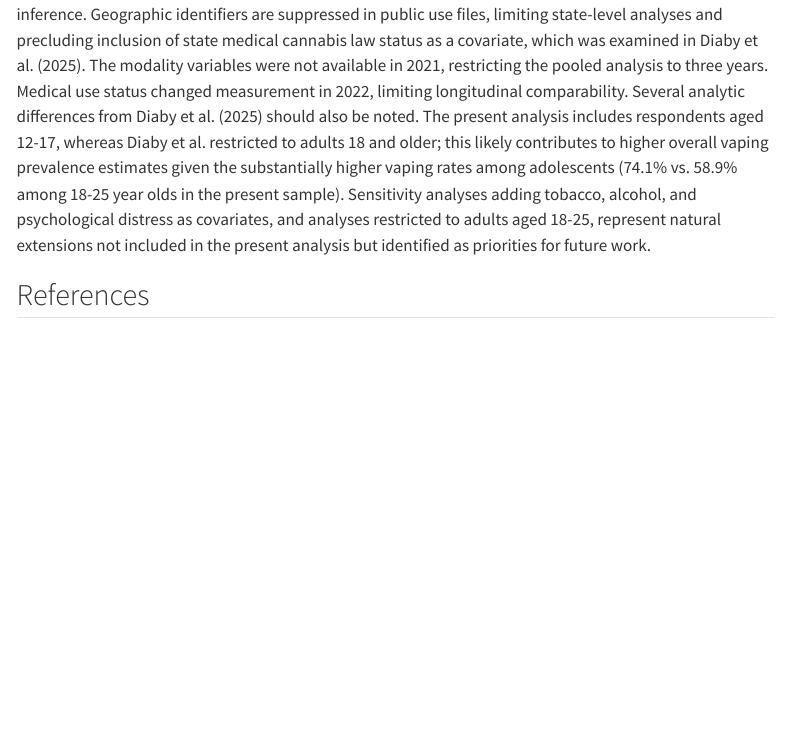
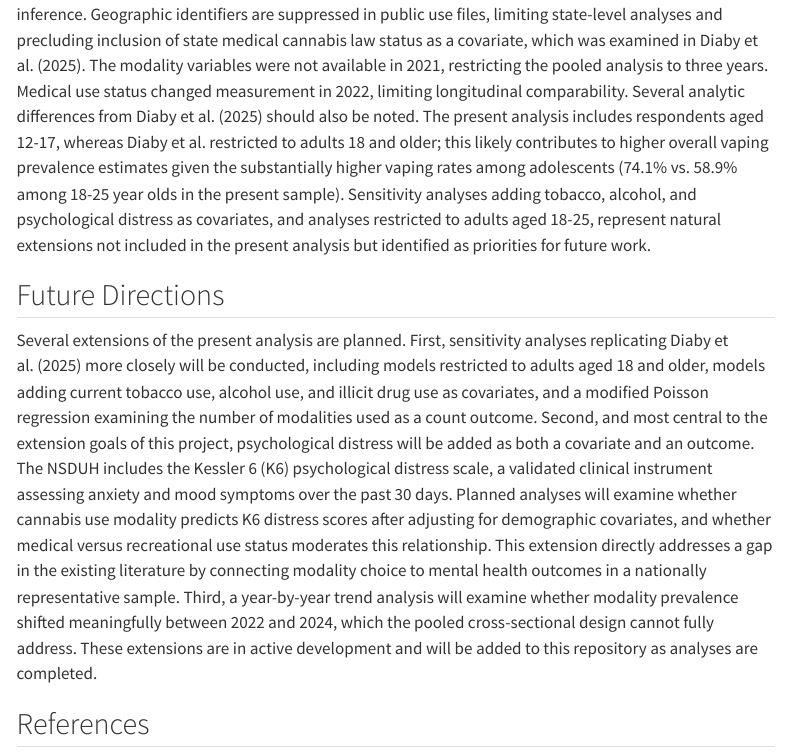
Before and after one commit to krisibradley/nsduh-cannabis-mental-health, a Quarto document (index.qmd): the page in a window 1100 px wide, from 4020 px down. Rendered offline with R 4.5, knitr and Pandoc in place of Quarto, with nearby package versions; some code elsewhere in the file could not run offline; menus at the side of the page are left out.

Commit message:
Add future directions section

```diff
--- a/index.qmd
+++ b/index.qmd
@@ -216,6 +216,12 @@ The age gradient in vaping is notable: 74% of adolescent cannabis users (12-17)
 This study has several limitations. NSDUH data are cross-sectional and self-reported, precluding causal inference. Geographic identifiers are suppressed in public use files, limiting state-level analyses and precluding inclusion of state medical cannabis law status as a covariate, which was examined in Diaby et al. (2025). The modality variables were not available in 2021, restricting the pooled analysis to three years. Medical use status changed measurement in 2022, limiting longitudinal comparability.
 Several analytic differences from Diaby et al. (2025) should also be noted. The present analysis includes respondents aged 12-17, whereas Diaby et al. restricted to adults 18 and older; this likely contributes to higher overall vaping prevalence estimates given the substantially higher vaping rates among adolescents (74.1% vs. 58.9% among 18-25 year olds in the present sample). Sensitivity analyses adding tobacco, alcohol, and psychological distress as covariates, and analyses restricted to adults aged 18-25, represent natural extensions not included in the present analysis but identified as priorities for future work.
 
+## Future Directions
+Several extensions of the present analysis are planned. First, sensitivity analyses replicating Diaby et al. (2025) more closely will be conducted, including models restricted to adults aged 18 and older, models adding current tobacco use, alcohol use, and illicit drug use as covariates, and a modified Poisson regression examining the number of modalities used as a count outcome.
+Second, and most central to the extension goals of this project, psychological distress will be added as both a covariate and an outcome. The NSDUH includes the Kessler 6 (K6) psychological distress scale, a validated clinical instrument assessing anxiety and mood symptoms over the past 30 days. Planned analyses will examine whether cannabis use modality predicts K6 distress scores after adjusting for demographic covariates, and whether medical versus recreational use status moderates this relationship. This extension directly addresses a gap in the existing literature by connecting modality choice to mental health outcomes in a nationally representative sample.
+Third, a year-by-year trend analysis will examine whether modality prevalence shifted meaningfully between 2022 and 2024, which the pooled cross-sectional design cannot fully address.
+These extensions are in active development and will be added to this repository as analyses are completed.
+
 ## References
 
 Diaby, M., Agbonlahor, O., Fennell, B.S., Hart, J.L., & Mattingly, D.T. (2025). Disparities in use modalities among adults who currently use cannabis, 2022-2023. *Journal of Cannabis Research, 7*, 26. https://doi.org/10.1186/s42238-025-00283-x
```
